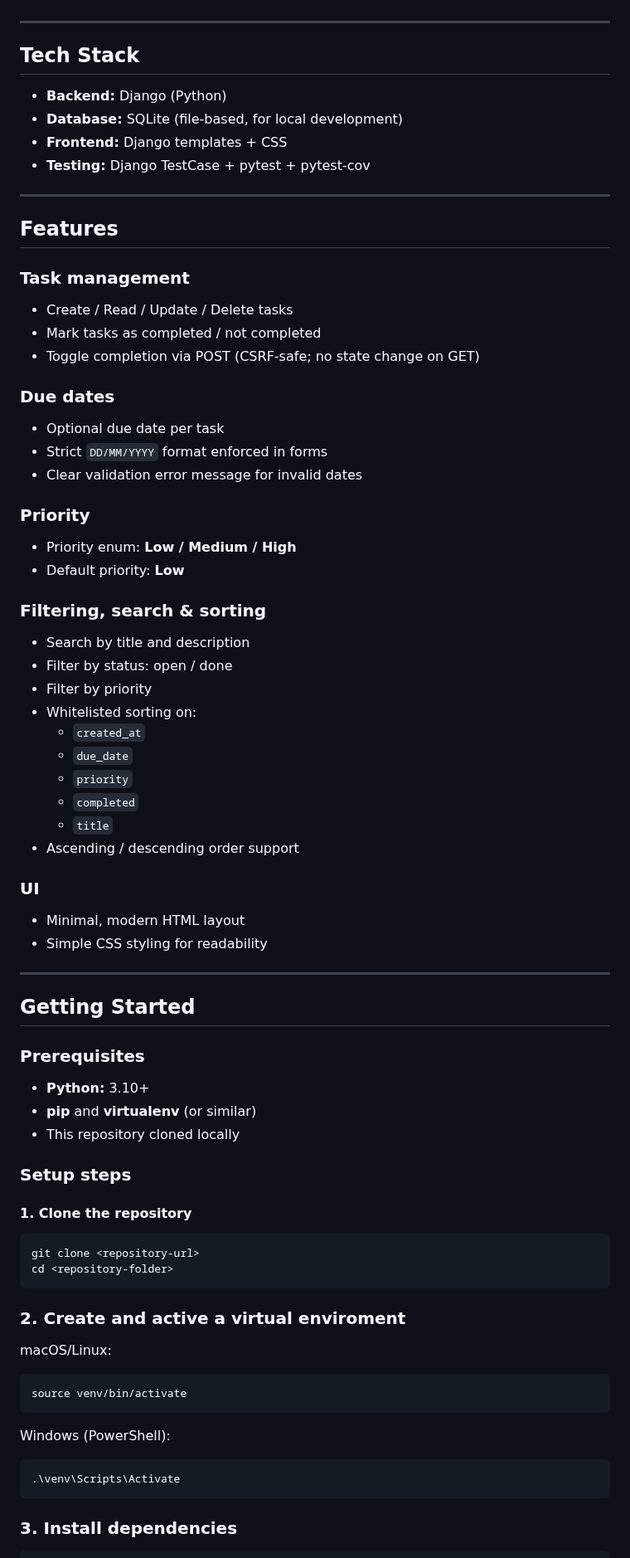
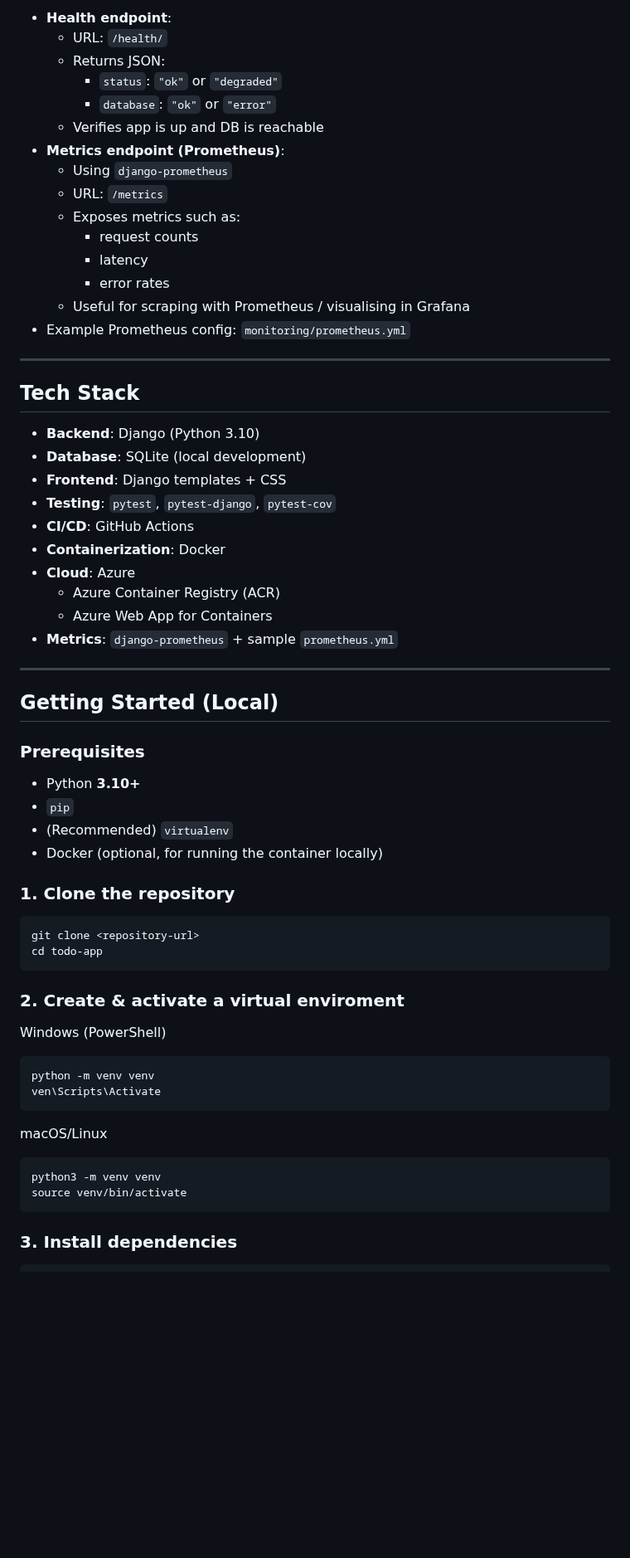
Before and after one commit to adriFCM/todo-app, a Markdown page: README.md, the part around one of its changes. Shown at 83% size. Drawn GitHub-style; blank space fills up the shorter version.

````diff
--- a/README.md
+++ b/README.md
@@ -12,81 +74,66 @@ The application provides:
+- **Health endpoint**:
+  - URL: `/health/`
+  - Returns JSON:
+    - `status`: `"ok"` or `"degraded"`
+    - `database`: `"ok"` or `"error"`
+  - Verifies app is up and DB is reachable
+- **Metrics endpoint (Prometheus)**:
+  - Using `django-prometheus`
+  - URL: `/metrics`
+  - Exposes metrics such as:
+    - request counts
+    - latency
+    - error rates
+  - Useful for scraping with Prometheus / visualising in Grafana
+- Example Prometheus config: `monitoring/prometheus.yml`
 
 ---
 
 ## Tech Stack
 
-- **Backend:** Django (Python)
-- **Database:** SQLite (file-based, for local development)
-- **Frontend:** Django templates + CSS
-- **Testing:** Django TestCase + pytest + pytest-cov
+- **Backend**: Django (Python 3.10)
+- **Database**: SQLite (local development)
+- **Frontend**: Django templates + CSS
+- **Testing**: `pytest`, `pytest-django`, `pytest-cov`
+- **CI/CD**: GitHub Actions
+- **Containerization**: Docker
+- **Cloud**: Azure
+  - Azure Container Registry (ACR)
+  - Azure Web App for Containers
+- **Metrics**: `django-prometheus` + sample `prometheus.yml`
 
 ---
 
-## Features
-
-### Task management
-
-- Create / Read / Update / Delete tasks
-- Mark tasks as completed / not completed
-- Toggle completion via POST (CSRF-safe; no state change on GET)
-
-### Due dates
-
-- Optional due date per task
-- Strict `DD/MM/YYYY` format enforced in forms
-- Clear validation error message for invalid dates
-
-### Priority
-
-- Priority enum: **Low / Medium / High**
-- Default priority: **Low**
-
-### Filtering, search & sorting
-
-- Search by title and description
-- Filter by status: open / done
-- Filter by priority
-- Whitelisted sorting on:
-  - `created_at`
-  - `due_date`
-  - `priority`
-  - `completed`
-  - `title`
-- Ascending / descending order support
-
-### UI
-
-- Minimal, modern HTML layout
-- Simple CSS styling for readability
-
----
-
-## Getting Started
+## Getting Started (Local)
 
 ### Prerequisites
 
-- **Python:** 3.10+
-- **pip** and **virtualenv** (or similar)
-- This repository cloned locally
+- Python **3.10+**
+- `pip`
+- (Recommended) `virtualenv`
+- Docker (optional, for running the container locally)
 
-### Setup steps
-
-#### 1. Clone the repository
+### 1. Clone the repository
 
 ```bash
 git clone <repository-url>
-cd <repository-folder>
+cd todo-app
 ```
 
-### 2. Create and active a virtual enviroment
+### 2. Create & activate a virtual enviroment
 
-macOS/Linux:
+Windows (PowerShell)
+
 ```bash
-source venv/bin/activate
+python -m venv venv
+ven\Scripts\Activate
 ```
 
-Windows (PowerShell):
+macOS/Linux
+
 ```bash
-.\venv\Scripts\Activate
+python3 -m venv venv
+source venv/bin/activate
 ```
 
 ### 3. Install dependencies
````
Also changed, not shown: other parts of README.md (+159 -57 lines).
